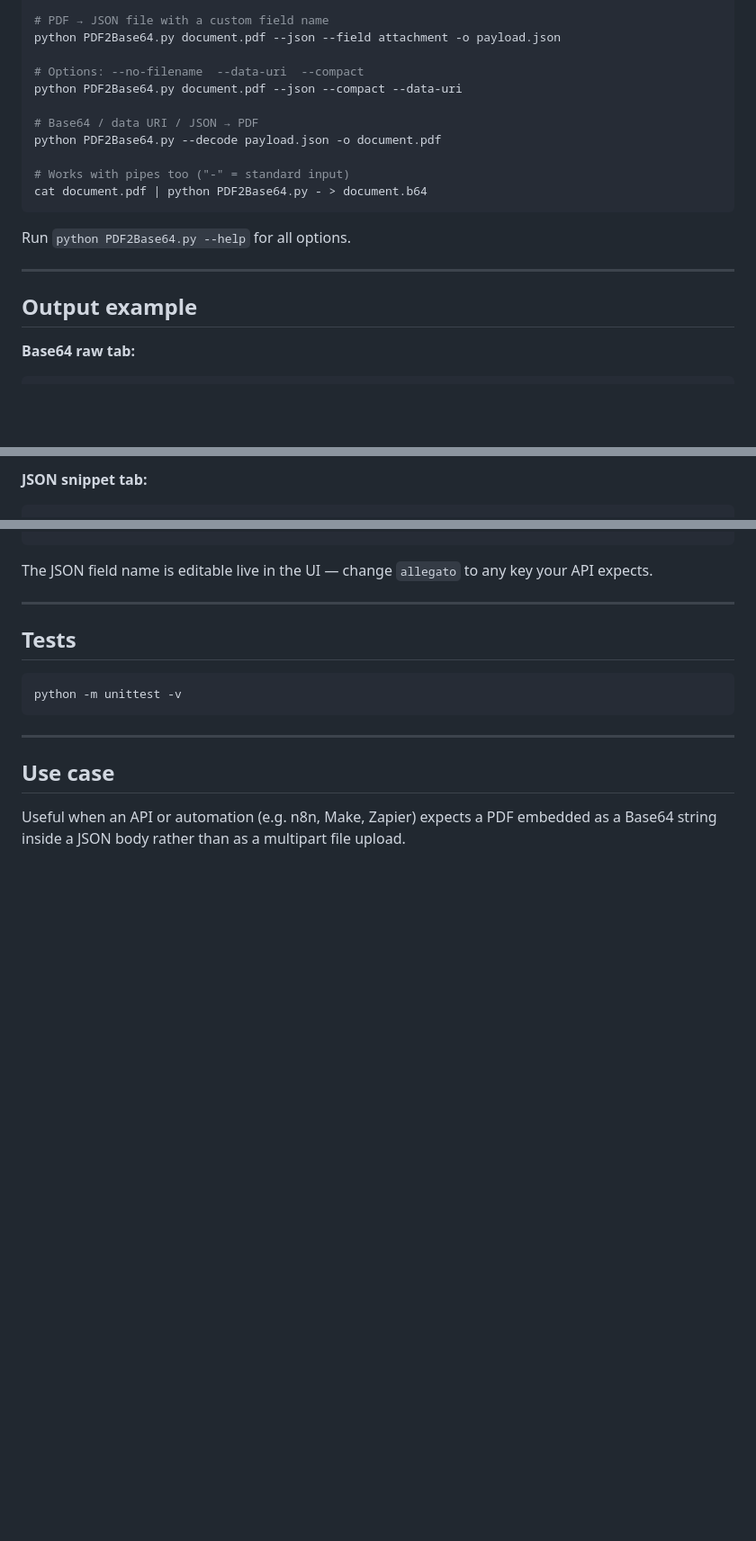
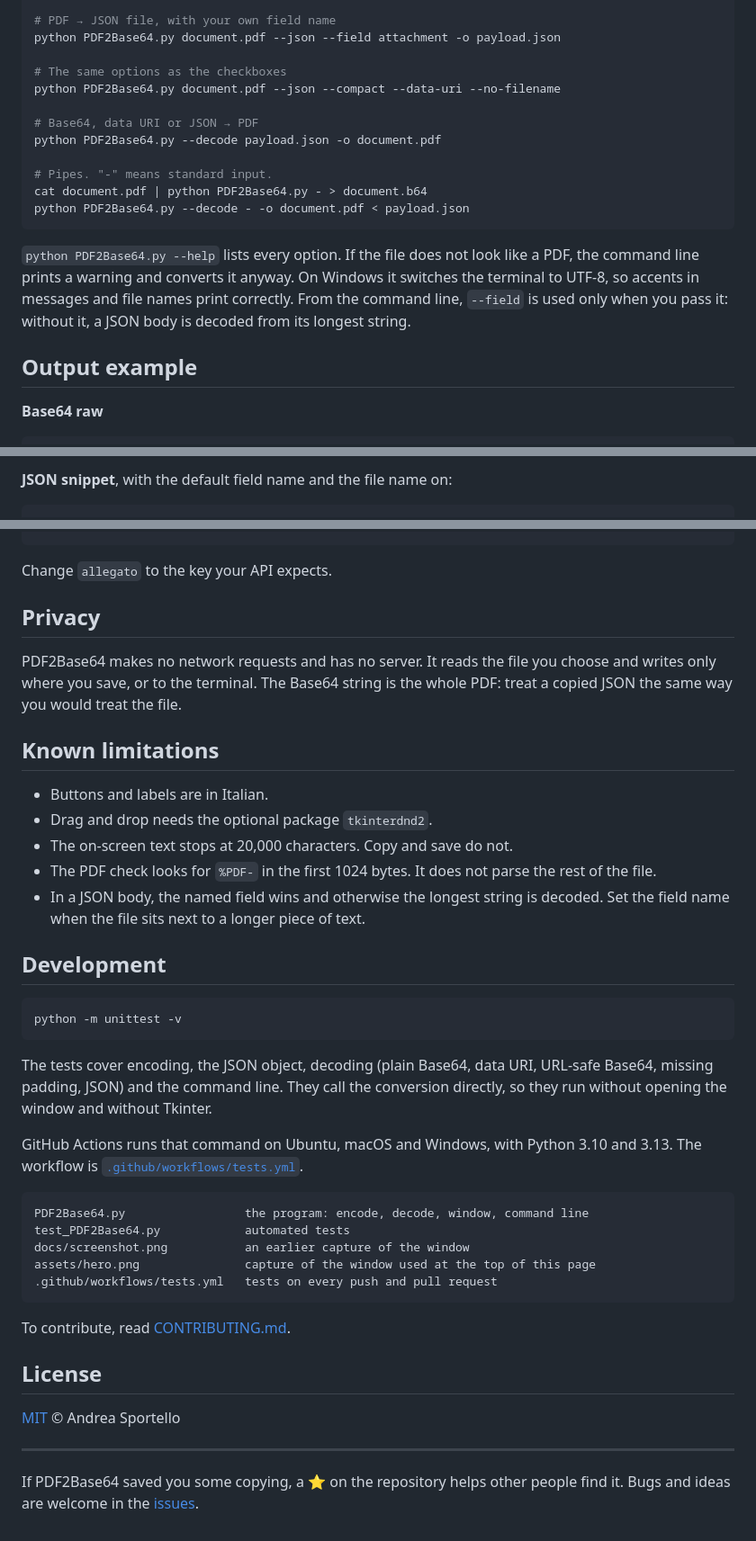
Before and after one commit to andrea6687/PDF2Base64, a Markdown page: README.md, 3 parts joined by grey strips. Shown at 90% size. Rendered like a GitHub page; blank space fills up the shorter version.

````diff
--- a/README.md
+++ b/README.md
@@ -55,23 +49,23 @@ python PDF2Base64.py --gui document.pdf   # open the window with a file already
 python PDF2Base64.py document.pdf
 
-# PDF → JSON file with a custom field name
+# PDF → JSON file, with your own field name
 python PDF2Base64.py document.pdf --json --field attachment -o payload.json
 
-# Options: --no-filename  --data-uri  --compact
-python PDF2Base64.py document.pdf --json --compact --data-uri
+# The same options as the checkboxes
+python PDF2Base64.py document.pdf --json --compact --data-uri --no-filename
 
-# Base64 / data URI / JSON → PDF
+# Base64, data URI or JSON → PDF
 python PDF2Base64.py --decode payload.json -o document.pdf
 
-# Works with pipes too ("-" = standard input)
+# Pipes. "-" means standard input.
 cat document.pdf | python PDF2Base64.py - > document.b64
+python PDF2Base64.py --decode - -o document.pdf < payload.json
 ```
 
-Run `python PDF2Base64.py --help` for all options.
-
----
+`python PDF2Base64.py --help` lists every option. If the file does not look like a PDF, the command line prints a warning and converts it anyway. On Windows it switches the terminal to UTF-8, so accents in messages and file names print correctly. From the command line, `--field` is used only when you pass it: without it, a JSON body is decoded from its longest string.
 
 ## Output example
 
-**Base64 raw tab:**
+**Base64 raw**
+
 ```
@@ -79,5 +73,6 @@
 ```
 
-**JSON snippet tab:**
+**JSON snippet**, with the default field name and the file name on:
+
 ```json
 {
@@ -86,18 +81,44 @@
 }
 ```
 
-The JSON field name is editable live in the UI — change `allegato` to any key your API expects.
+Change `allegato` to the key your API expects.
 
----
+## Privacy
 
-## Tests
+PDF2Base64 makes no network requests and has no server. It reads the file you choose and writes only where you save, or to the terminal. The Base64 string is the whole PDF: treat a copied JSON the same way you would treat the file.
+
+## Known limitations
+
+- Buttons and labels are in Italian.
+- Drag and drop needs the optional package `tkinterdnd2`.
+- The on-screen text stops at 20,000 characters. Copy and save do not.
+- The PDF check looks for `%PDF-` in the first 1024 bytes. It does not parse the rest of the file.
+- In a JSON body, the named field wins and otherwise the longest string is decoded. Set the field name when the file sits next to a longer piece of text.
+
+## Development
 
 ```bash
 python -m unittest -v
 ```
 
+The tests cover encoding, the JSON object, decoding (plain Base64, data URI, URL-safe Base64, missing padding, JSON) and the command line. They call the conversion directly, so they run without opening the window and without Tkinter.
+
+GitHub Actions runs that command on Ubuntu, macOS and Windows, with Python 3.10 and 3.13. The workflow is [`.github/workflows/tests.yml`](.github/workflows/tests.yml).
+
+```
+PDF2Base64.py                 the program: encode, decode, window, command line
+test_PDF2Base64.py            automated tests
+docs/screenshot.png           an earlier capture of the window
+assets/hero.png               capture of the window used at the top of this page
+.github/workflows/tests.yml   tests on every push and pull request
+```
+
+To contribute, read [CONTRIBUTING.md](CONTRIBUTING.md).
+
+## License
+
+[MIT](LICENSE) © Andrea Sportello
+
 ---
 
-## Use case
-
-Useful when an API or automation (e.g. n8n, Make, Zapier) expects a PDF embedded as a Base64 string inside a JSON body rather than as a multipart file upload.
+If PDF2Base64 saved you some copying, a ⭐ on the repository helps other people find it. Bugs and ideas are welcome in the [issues](https://github.com/andrea6687/PDF2Base64/issues).
````
Also changed, not shown: other parts of README.md (+29 -35 lines), .github/pull_request_template.md (added, +19 -0 lines), CODE_OF_CONDUCT.md (added, +37 -0 lines), CONTRIBUTING.md (added, +46 -0 lines), README.it.md (added, +124 -0 lines), SECURITY.md (added, +35 -0 lines), assets/hero.png (added), 4 other files.
